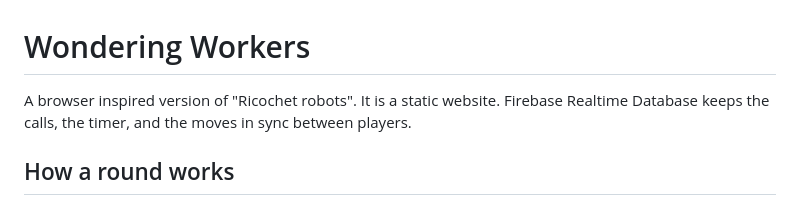
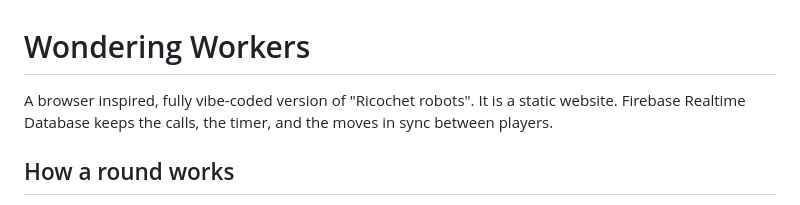
Before and after one commit to cmdrsigsegv/WonderingWorkers, a Markdown page: README.md, the part around the change. Rendered like a GitHub page.

Commit message:
Update README to clarify project description :)

```diff
--- a/README.md
+++ b/README.md
@@ -1,6 +1,6 @@
 # Wondering Workers
 
-A browser inspired version of "Ricochet robots". It is a
+A browser inspired, fully vibe-coded version of "Ricochet robots". It is a
 static website. Firebase Realtime Database keeps the calls, the timer, and the
 moves in sync between players.
 
```
